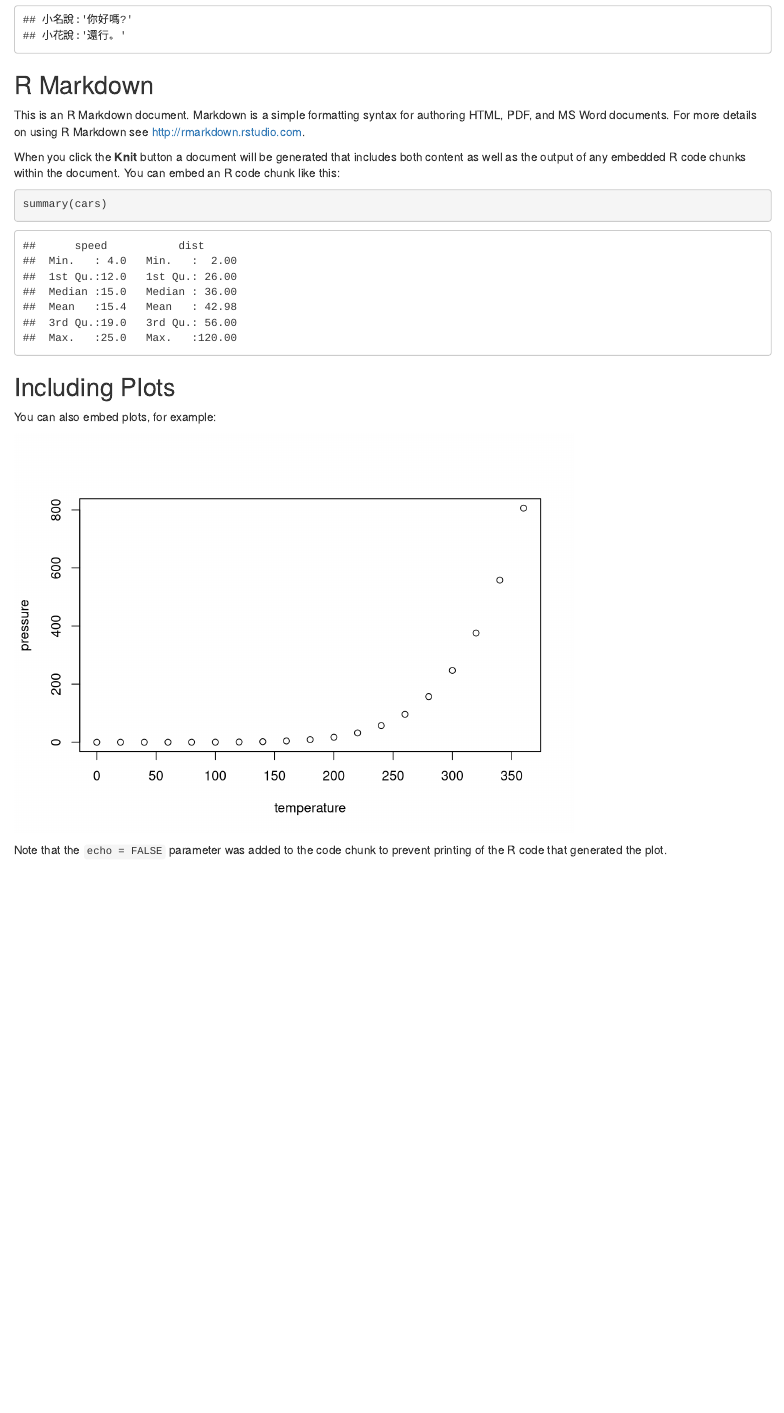
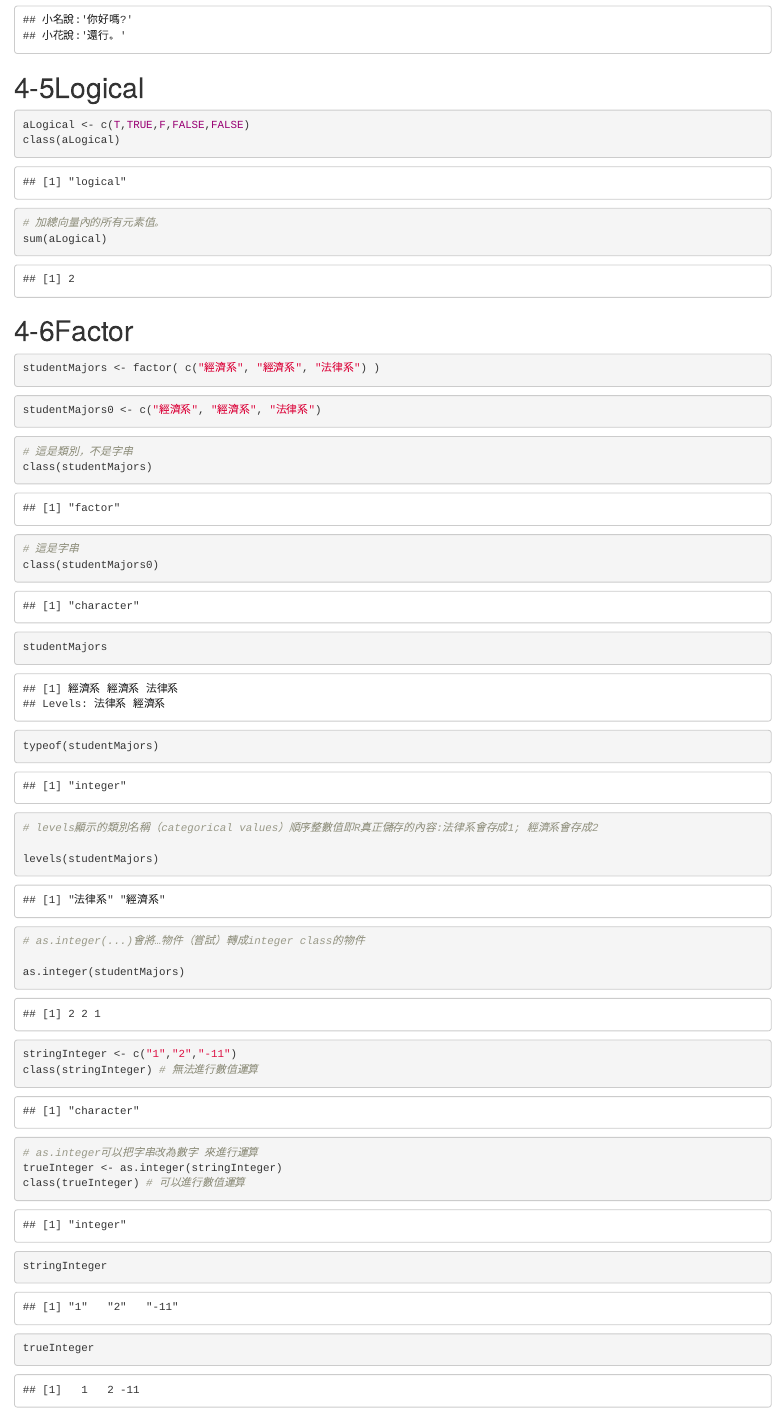
Before and after one commit to mayjen6500/my-R--practice, an R Markdown document (2019-08-11.Rmd): the page in a window 1100 px wide, from 580 px down before the commit and from 660 px down after it, so that both start at the same text. Rendered offline with R 4.5, knitr and Pandoc, with nearby package versions; some code elsewhere in the file could not run offline.

Commit message:
2019-08-11

````diff
--- a/2019-08-11.Rmd
+++ b/2019-08-11.Rmd
@@ -16,6 +16,7 @@ cat(dialogue,sep="\n")
 ```
 
 ```{r}
+# 兩句話逗號間 用對稱的"或'區分
 dialogue <- c("小名說:'你好嗎?'",
               "小花說:'還行。'")
 cat(dialogue,sep="\n")
@@ -26,3 +27,64 @@ dialogue <- c(小名說:'你好嗎?',
               小花說:'還行。')
 cat(dialogue,sep="\n")
 ```
+# 4-5Logical
+```{r}
+aLogical <- c(T,TRUE,F,FALSE,FALSE)
+class(aLogical)
+```
+
+```{r}
+# 加總向量內的所有元素值。
+sum(aLogical)
+```
+# 4-6Factor
+```{r}
+studentMajors <- factor( c("經濟系", "經濟系", "法律系") )
+```
+
+```{r}
+studentMajors0 <- c("經濟系", "經濟系", "法律系")
+```
+
+```{r}
+# 這是類別，不是字串
+class(studentMajors)
+```
+
+```{r}
+# 這是字串
+class(studentMajors0)
+```
+
+```{r}
+studentMajors
+```
+
+```{r}
+typeof(studentMajors)
+```
+
+```{r}
+# levels顯示的類別名稱（categorical values）順序整數值即R真正儲存的內容:法律系會存成1; 經濟系會存成2
+
+levels(studentMajors)
+```
+
+```{r}
+# as.integer(...)會將…物件（嘗試）轉成integer class的物件
+
+as.integer(studentMajors)
+```
+
+```{r}
+stringInteger <- c("1","2","-11")
+class(stringInteger) # 無法進行數值運算
+
+# as.integer可以把字串改為數字 來進行運算
+trueInteger <- as.integer(stringInteger)
+class(trueInteger) # 可以進行數值運算
+```
+
+```{r}
+stringInteger
+trueInteger
````
Also changed, not shown: 2019-08-11.Rmd (54 more changed lines).
